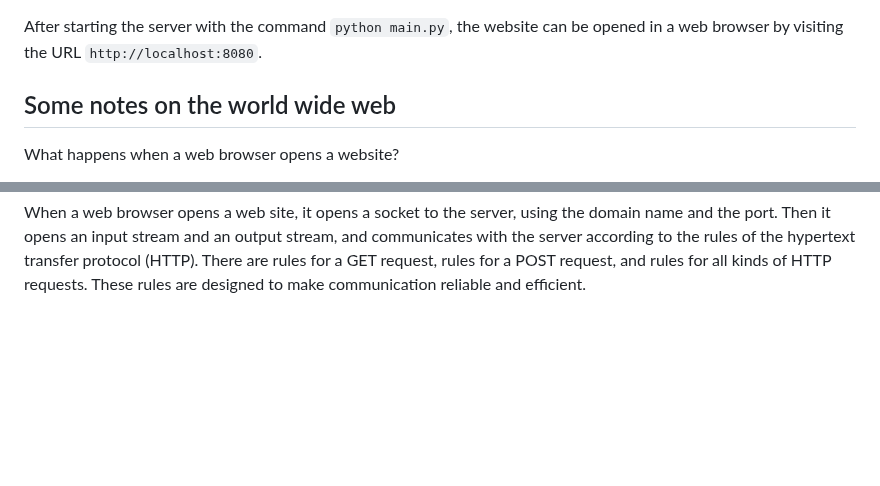
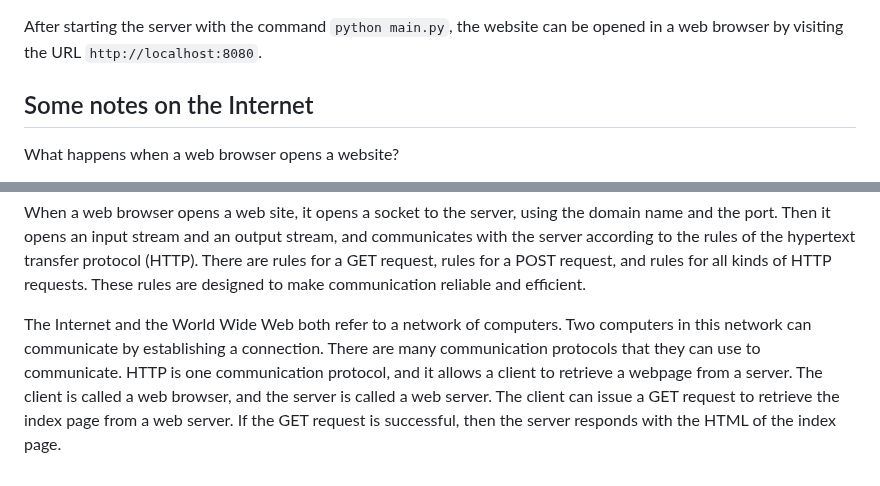
Before and after one commit to ataylor89/weatherforecast, a Markdown page: README.md, 2 parts joined by grey strips. Drawn GitHub-style; blank space fills up the shorter version.

```diff
--- a/README.md
+++ b/README.md
@@ -64,7 +64,7 @@ The weatherforecast application gets a weekly forecast for a city or a place. Th
 
 After starting the server with the command `python main.py`, the website can be opened in a web browser by visiting the URL `http://localhost:8080`.
 
-## Some notes on the world wide web
+## Some notes on the Internet
 
 What happens when a web browser opens a website?
 
@@ -83,3 +83,5 @@ So far the web server `main.py` has two web services that can be called by the b
 I think that socket programming is easier to understand when we have formal definitions of key terms, like "socket" and "stream". A socket is a data structure consisting of an IP address and a port. A stream is a data structure consisting of a series of packets and a series of time intervals. We use streams to communicate over a connection. The stream breaks the data into chunks called "packets" and sends them at different time intervals. After opening a connection, we can write to a stream or read from a stream to send or receive data.
 
 When a web browser opens a web site, it opens a socket to the server, using the domain name and the port. Then it opens an input stream and an output stream, and communicates with the server according to the rules of the hypertext transfer protocol (HTTP). There are rules for a GET request, rules for a POST request, and rules for all kinds of HTTP requests. These rules are designed to make communication reliable and efficient.
+
+The Internet and the World Wide Web both refer to a network of computers. Two computers in this network can communicate by establishing a connection. There are many communication protocols that they can use to communicate. HTTP is one communication protocol, and it allows a client to retrieve a webpage from a server. The client is called a web browser, and the server is called a web server. The client can issue a GET request to retrieve the index page from a web server. If the GET request is successful, then the server responds with the HTML of the index page.
```
